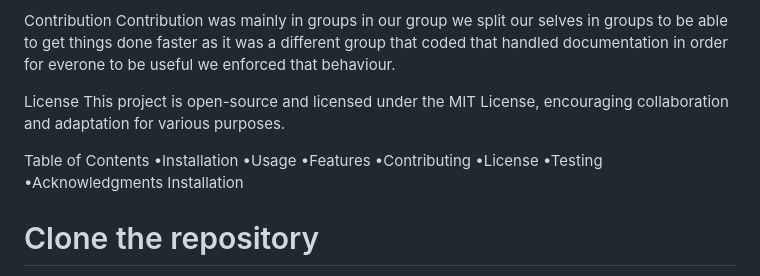
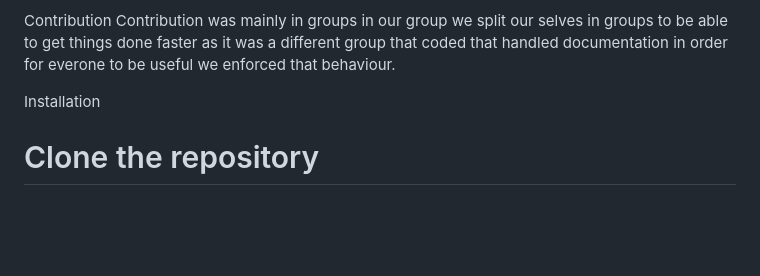
Before and after one commit to Samuel55-ui/Groupg, a Markdown page: README.md, the part around the change. GitHub-like rendering; blank space fills up the shorter version.

```diff
--- a/README.md
+++ b/README.md
@@ -55,17 +55,7 @@ HTML templates for rendering user interfaces.
 Contribution
 Contribution was mainly in groups in our group we split our selves in groups to be able to get things done faster as it was a different group that coded that handled documentation in order for everone to be useful we enforced that behaviour.
 
-License
-This project is open-source and licensed under the MIT License, encouraging collaboration and adaptation for various purposes.
 
-Table of Contents
-•Installation
-•Usage
-•Features
-•Contributing
-•License
-•Testing
-•Acknowledgments
 Installation
 # Clone the repository
 git clone https://github.com/zealizu/jobapp.git
```
